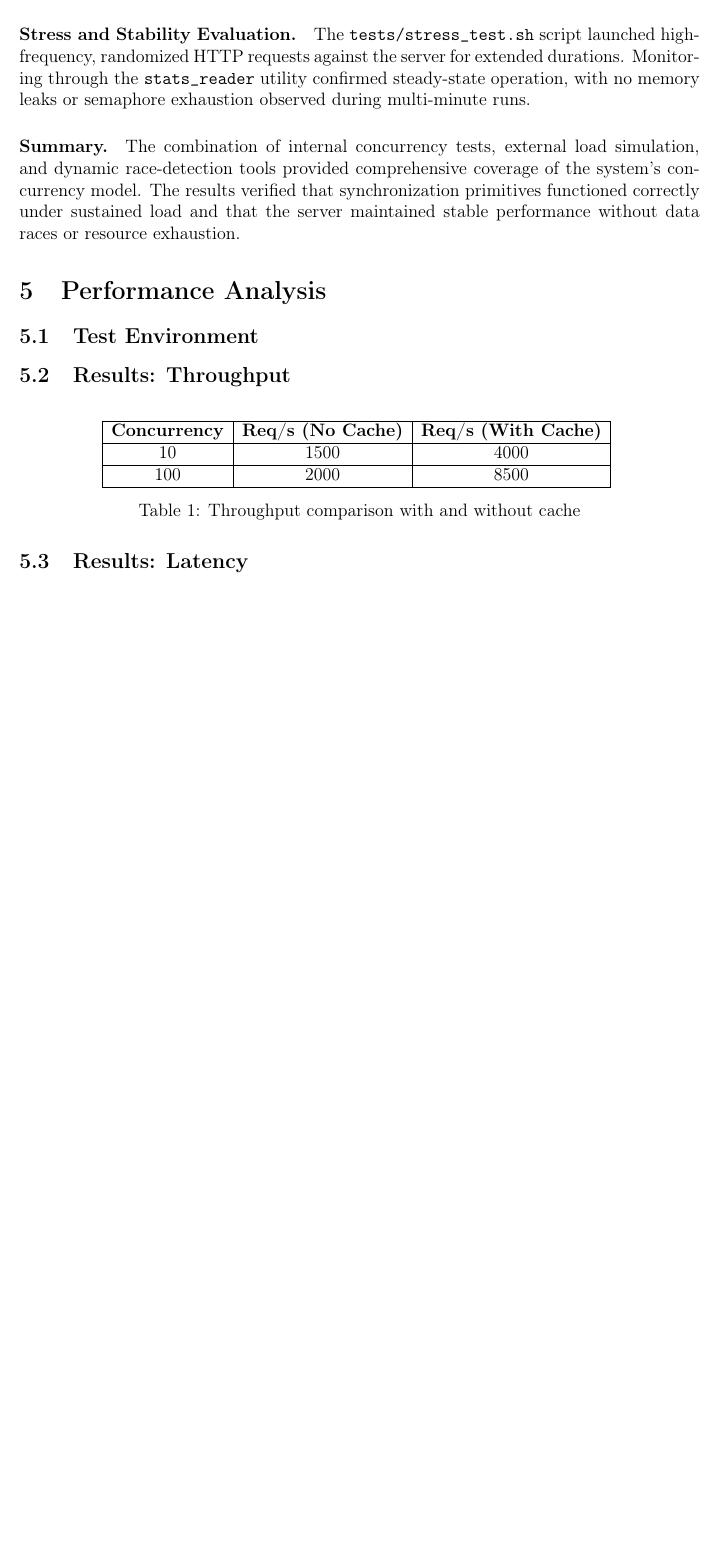
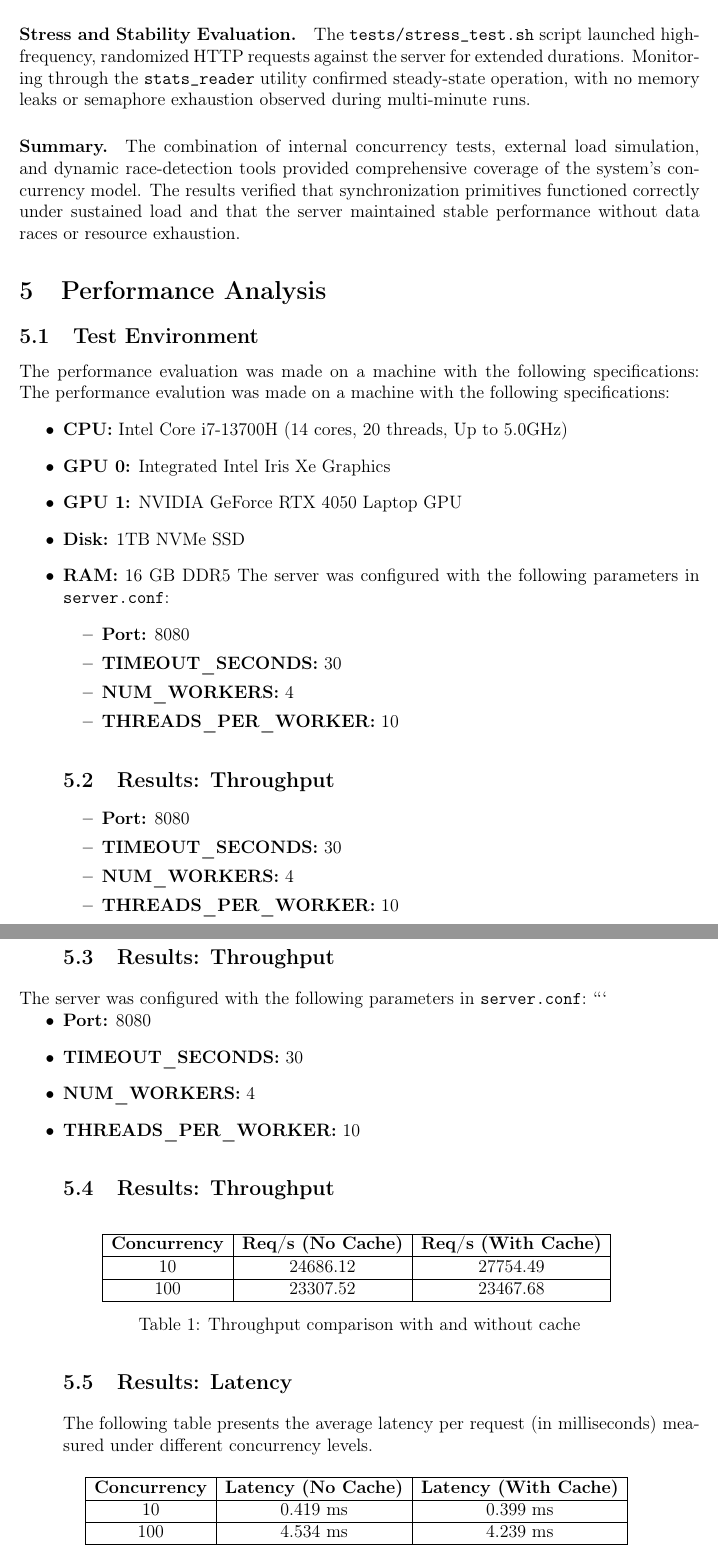
Before and after one commit to martimgil/concurrent-http-server, a LaTeX paper (docs/report/report.tex): part of page 16 of 16 before the commit and two parts of pages 16 and 17 of 17 after it, the two joined at a grey line, cut so that both start at the same text, the shorter picture padded with empty space. Compiled offline with pdfLaTeX.

Commit message:
docs: Update report content and add validation documentation.

````diff
--- a/docs/report/report.tex
+++ b/docs/report/report.tex
@@ -12,6 +12,7 @@
 \usepackage{float}
 \usepackage{booktabs} % For nicer tables
 \usepackage{pgfplots} % Optional: For graphs directly in LaTeX
+\pgfplotsset{compat=1.18}
 
 % --- Page Configuration ---
 \geometry{margin=2.5cm}
@@ -571,8 +573,44 @@ The results verified that synchronization primitives functioned correctly under
 % The project requirements ask for "performance analysis".
 
 \subsection{Test Environment}
-% Hardware used (CPU, RAM), OS.
+The performance evaluation was made on a machine with the following specifications:
 % Server configuration (N Workers, M Threads).
+The performance evalution was made on a machine with the following specifications:
+\begin{itemize}
+  \item \textbf{CPU:} Intel Core i7-13700H (14 cores, 20 threads, Up to  5.0GHz)
+  \item \textbf{GPU 0:} Integrated Intel Iris Xe Graphics
+  \item \textbf{GPU 1:} NVIDIA GeForce RTX 4050 Laptop GPU
+  \item \textbf{Disk:} 1TB NVMe SSD
+  \item \textbf{RAM:} 16 GB DDR5
+The server was configured with the following parameters in \texttt{server.conf}:
+\begin{itemize}
+  \item \textbf{Port:} 8080
+  \item \textbf{TIMEOUT\_SECONDS:} 30
+  \item \textbf{NUM\_WORKERS:} 4
+  \item \textbf{THREADS\_PER\_WORKER:} 10
+\end{itemize}
+
+\subsection{Results: Throughput}
+% Graph: Requests per Second vs Number of Concurrent Clients.
+% Ex: Test with 10, 50, 100, 500 clients.
+\begin{itemize}
+  \item \textbf{Port:} 8080
+  \item \textbf{TIMEOUT\_SECONDS:} 30
+  \item \textbf{NUM\_WORKERS:} 4
+  \item \textbf{THREADS\_PER\_WORKER:} 10
+\end{itemize}
+
+\subsection{Results: Throughput}
+% Graph: Requests per Second vs Number of Concurrent Clients.
+% Ex: Test with 10, 50, 100, 500 clients.
+\end{itemize}
+The server was configured with the following parameters in \texttt{server.conf}:
+```
+\begin{itemize}
+  \item \textbf{Port:} 8080
+  \item \textbf{TIMEOUT\_SECONDS:} 30
+  \item \textbf{NUM\_WORKERS:} 4
+  \item \textbf{THREADS\_PER\_WORKER:} 10
 
 \subsection{Results: Throughput}
 % Graph: Requests per Second vs Number of Concurrent Clients.
@@ -583,14 +621,25 @@ The results verified that synchronization primitives functioned correctly under
 \begin{tabular}{|c|c|c|}
 \hline
 \textbf{Concurrency} & \textbf{Req/s (No Cache)} & \textbf{Req/s (With Cache)} \\ \hline
-10  & 1500 & 4000 \\ \hline
-100 & 2000 & 8500 \\ \hline
+10  & 24686.12 & 27754.49 \\ \hline
+100 & 23307.52 & 23467.68 \\ \hline
 \end{tabular}
 \caption{Throughput comparison with and without cache}
 \end{table}
 
 \subsection{Results: Latency}
-% Average response time.
+The following table presents the average latency per request (in milliseconds) measured under different concurrency levels.
+
+\begin{table}[H]
+\centering
+\begin{tabular}{|c|c|c|}
+\hline
+\textbf{Concurrency} & \textbf{Latency (No Cache)} & \textbf{Latency (With Cache)} \\ \hline
+10  & 0.419 ms & 0.399 ms \\ \hline
+100 & 4.534 ms & 4.239 ms \\ \hline
+\end{tabular}
+\caption{Average latency comparison with and without cache}
+\end{table}
 
 \subsection{Discussion of Results}
 % Interpretation: "Cache improved performance by 300%..."
````
Also changed, not shown: docs/report/report.pdf, docs/report/report.tex (3 more changed lines), 6 other files.
